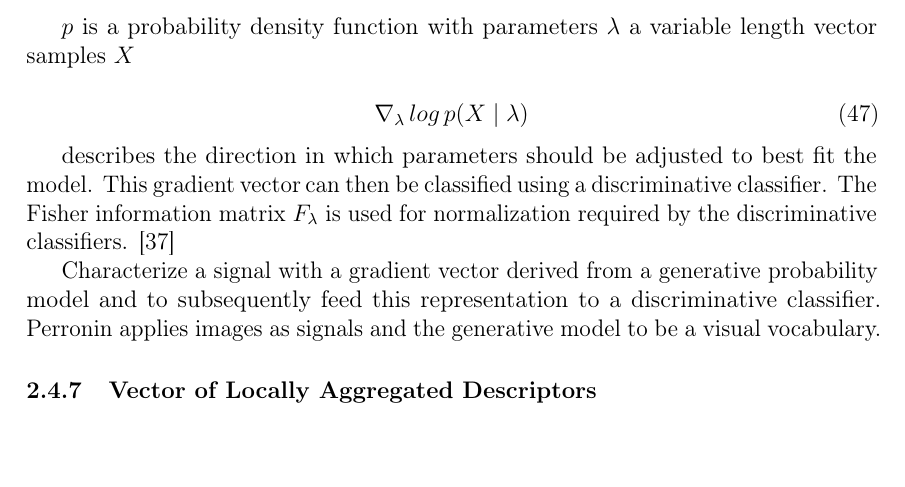
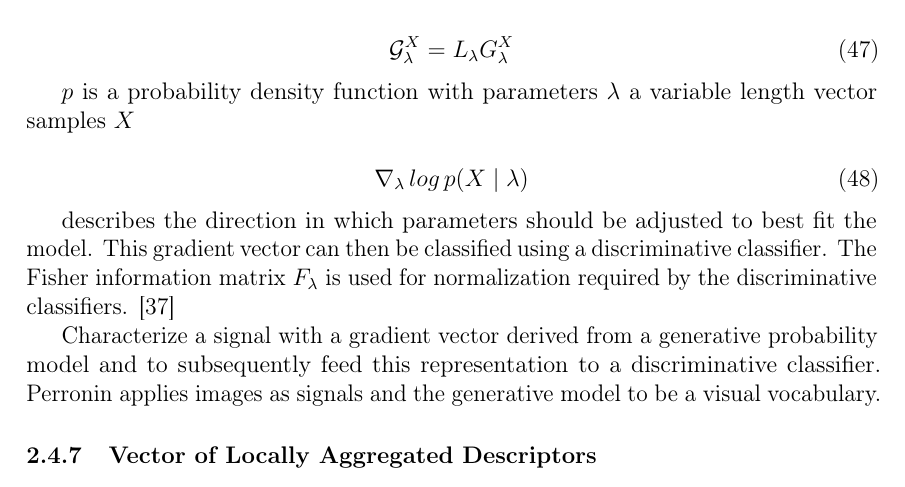
Before and after one commit to sulmanen/hash-thesis, a LaTeX thesis (hash.tex): part of page 33 of 53, cut at the place of the change, the shorter picture padded with empty space. Compiled offline with pdfLaTeX; a LaTeX package or settings file that is missing is left out.

Commit message:
add final fisher vector representation

```diff
--- a/hash.tex
+++ b/hash.tex
@@ -1213,9 +1213,12 @@ F_\lambda = E_{x~u_\lambda}[\nabla_\lambda\log u_\lambda(x)']
 As shown in \cite{Jaakkola1999} a Fisher kernel for $G_\lambda^X$ is
 
 \begin{equation}\label{fisherkernel}
-K(X,Y) = G_\lambda^{X'}F_\lambda^{-1}G_\lambda^Y
-\end{equation}
-
+K(X,Y) = G_\lambda^{X'}F_\lambda^{-1}G_\lambda^Y \quad \cite{Perronin2010}
+\end{equation}
+
+\begin{equation}\label{fishervectorfinal}
+\mathcal{G}_\lambda^X = L_\lambda G_\lambda^X
+\end{equation}
 
 
 
```
